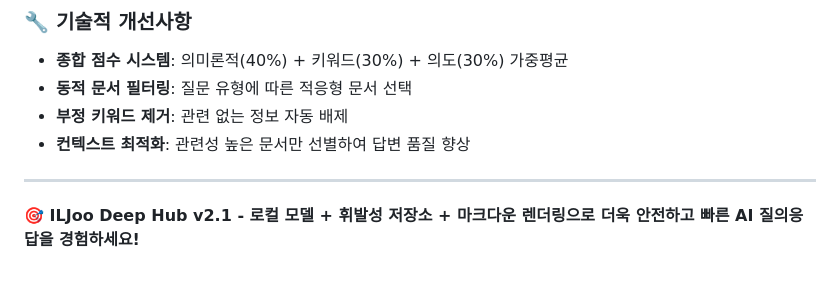
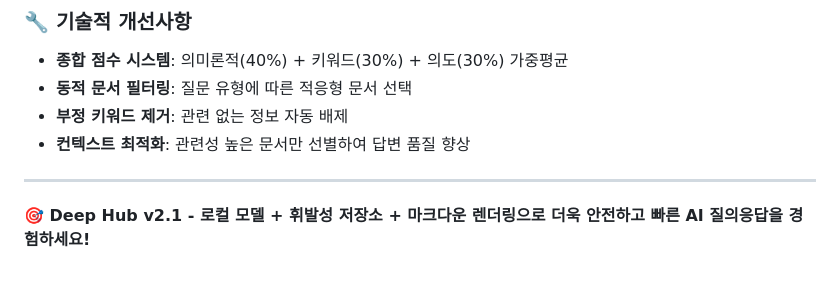
Before and after one commit to sanguk-project/deephub, a Markdown page: README.md, the part around the change. Drawn GitHub-style.

```diff
--- a/README.md
+++ b/README.md
@@ -480,4 +480,4 @@ INFO - Re-ranker 비활성화 상태 - 기존 순서 유지
 
 ---
 
-**🎯 ILJoo Deep Hub v2.1 - 로컬 모델 + 휘발성 저장소 + 마크다운 렌더링으로 더욱 안전하고 빠른 AI 질의응답을 경험하세요!**
+**🎯 Deep Hub v2.1 - 로컬 모델 + 휘발성 저장소 + 마크다운 렌더링으로 더욱 안전하고 빠른 AI 질의응답을 경험하세요!**
```
